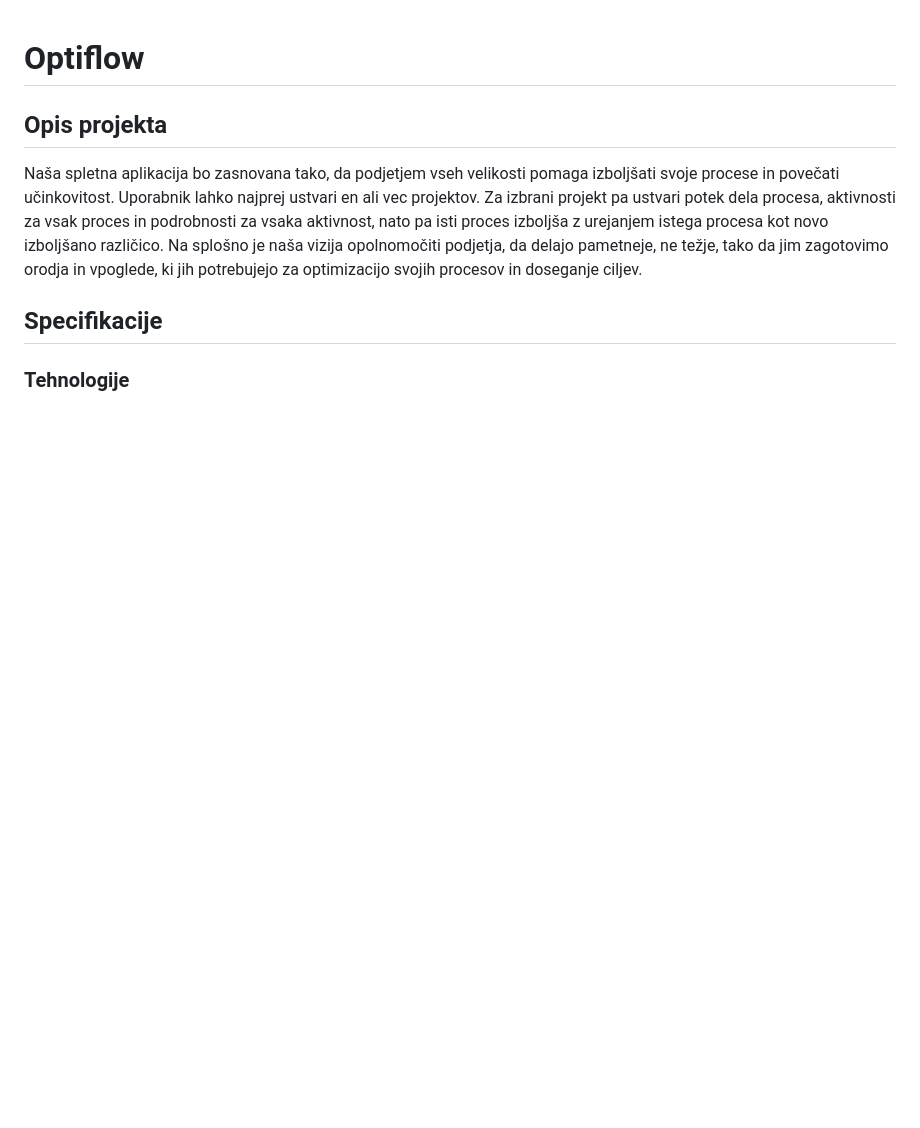
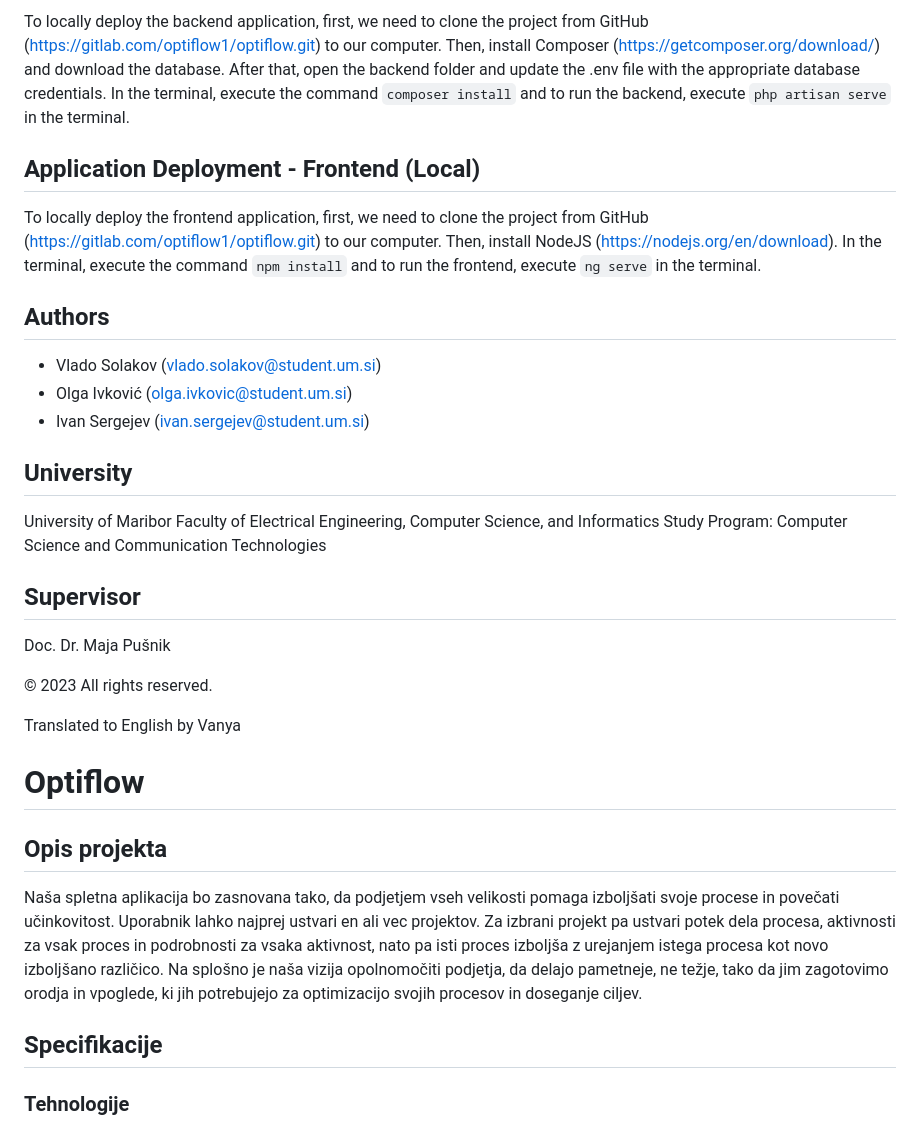
Before and after one commit to BenTheShork/optiflow, a Markdown page: README.md, the part around one of its changes. Rendered like a GitHub page; blank space fills up the shorter version.

```diff
--- a/README.md
+++ b/README.md
@@ -1,3 +48,31 @@
+To locally deploy the backend application, first, we need to clone the project from GitHub (https://gitlab.com/optiflow1/optiflow.git) to our computer. Then, install Composer (https://getcomposer.org/download/) and download the database. After that, open the backend folder and update the .env file with the appropriate database credentials. In the terminal, execute the command `composer install` and to run the backend, execute `php artisan serve` in the terminal.
+
+## Application Deployment - Frontend (Local)
+
+To locally deploy the frontend application, first, we need to clone the project from GitHub (https://gitlab.com/optiflow1/optiflow.git) to our computer. Then, install NodeJS (https://nodejs.org/en/download). In the terminal, execute the command `npm install` and to run the frontend, execute `ng serve` in the terminal.
+
+## Authors
+
+- Vlado Solakov (vlado.solakov@student.um.si)
+- Olga Ivković (olga.ivkovic@student.um.si)
+- Ivan Sergejev (ivan.sergejev@student.um.si)
+
+## University
+
+University of Maribor
+Faculty of Electrical Engineering, Computer Science, and Informatics
+Study Program: Computer Science and Communication Technologies
+
+## Supervisor
+
+Doc. Dr. Maja Pušnik
+
+© 2023 All rights reserved.
+
+Translated to English by Vanya
+
+
+
 # Optiflow
 ## Opis projekta
 Naša spletna aplikacija bo zasnovana tako, da podjetjem vseh velikosti pomaga izboljšati svoje procese in povečati učinkovitost. Uporabnik lahko najprej ustvari en ali vec projektov. Za izbrani projekt pa ustvari potek dela procesa, aktivnosti za vsak proces in podrobnosti za vsaka aktivnost, nato pa isti proces izboljša z urejanjem istega procesa kot novo izboljšano različico. Na splošno je naša vizija opolnomočiti podjetja, da delajo pametneje, ne težje, tako da jim zagotovimo orodja in vpoglede, ki jih potrebujejo za optimizacijo svojih procesov in doseganje ciljev.
```
Also changed, not shown: other parts of README.md (+48 -1 lines).
